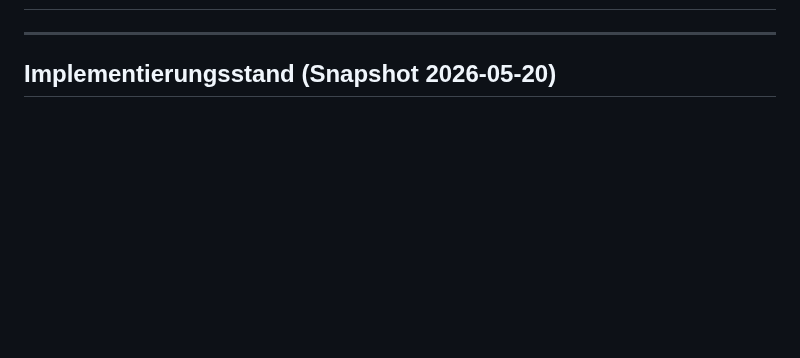
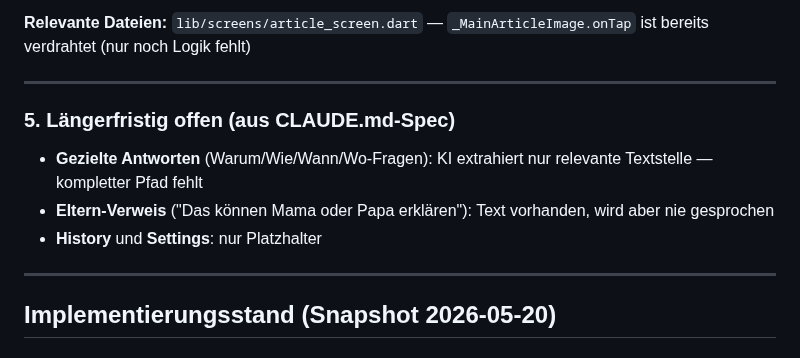
Before and after one commit to Vorlesefreund/wissensfreund, a Markdown page: CHANGES.md, the part around one of its changes. GitHub-like rendering; blank space fills up the shorter version.

```diff
--- a/CHANGES.md
+++ b/CHANGES.md
@@ -2,3 +56,12 @@
+**Relevante Dateien:** `lib/screens/article_screen.dart` — `_MainArticleImage.onTap` ist bereits verdrahtet (nur noch Logik fehlt)
+
+---
+
+### 5. Längerfristig offen (aus CLAUDE.md-Spec)
+
+- **Gezielte Antworten** (Warum/Wie/Wann/Wo-Fragen): KI extrahiert nur relevante Textstelle — kompletter Pfad fehlt
+- **Eltern-Verweis** ("Das können Mama oder Papa erklären"): Text vorhanden, wird aber nie gesprochen
+- **History** und **Settings**: nur Platzhalter
 
 ---
 
```
Also changed, not shown: other parts of CHANGES.md (+54 -0 lines).
